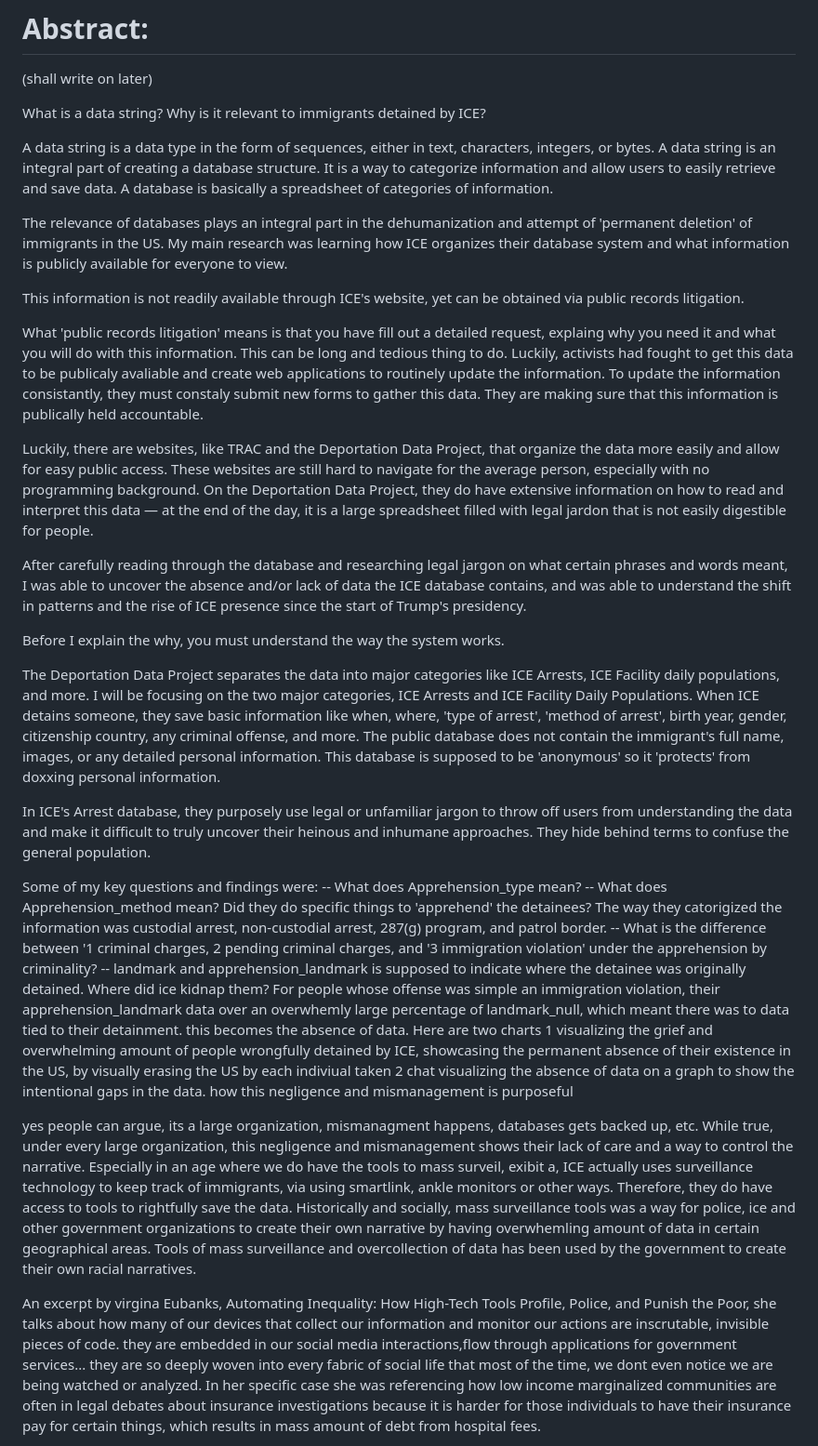
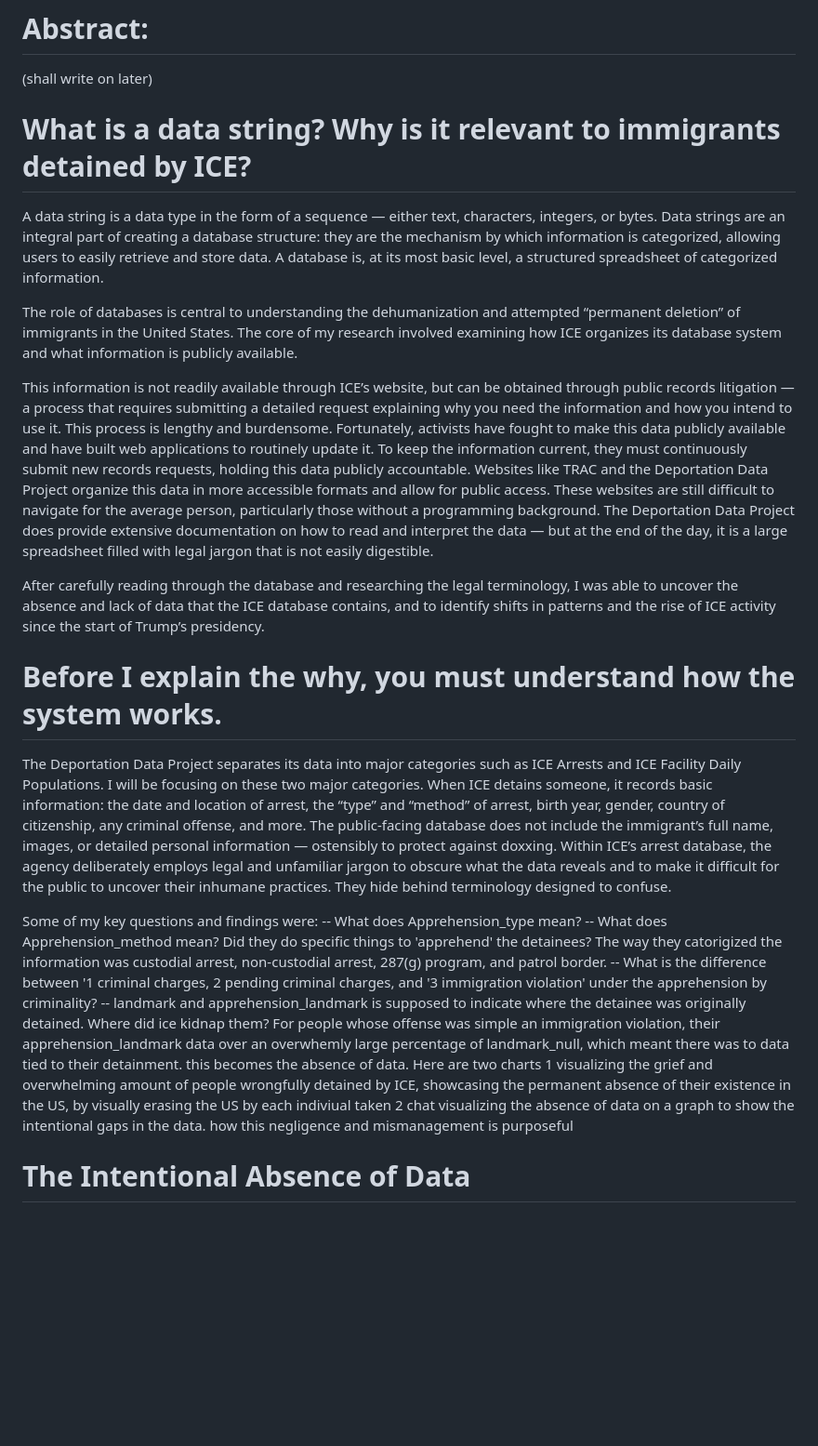
Before and after one commit to yourmerlin/dehumanization-of-datasets, a Markdown page: README.md, the part around one of its changes. Shown at 93% size. Drawn GitHub-style; blank space fills up the shorter version.

```diff
--- a/README.md
+++ b/README.md
@@ -14,28 +14,20 @@ It often feels hopeless to think of the future when it feels like it has already
 (shall write on later)
 
 
-What is a data string? Why is it relevant to immigrants detained by ICE?
+# What is a data string? Why is it relevant to immigrants detained by ICE?
+A data string is a data type in the form of a sequence — either text, characters, integers, or bytes. Data strings are an integral part of creating a database structure: they are the mechanism by which information is categorized, allowing users to easily retrieve and store data. A database is, at its most basic level, a structured spreadsheet of categorized information.
 
-A data string is a data type in the form of sequences, either in text, characters, integers, or bytes.
-A data string is an integral part of creating a database structure. It is a way to categorize information and allow users to easily retrieve and save data. A database is basically a spreadsheet of categories of information.
+The role of databases is central to understanding the dehumanization and attempted “permanent deletion” of immigrants in the United States. The core of my research involved examining how ICE organizes its database system and what information is publicly available.
 
-The relevance of databases plays an integral part in the dehumanization and attempt of 'permanent deletion' of immigrants in the US. My main research was learning how ICE organizes their database system and what information is publicly available for everyone to view.
+This information is not readily available through ICE’s website, but can be obtained through public records litigation — a process that requires submitting a detailed request explaining why you need the information and how you intend to use it. This process is lengthy and burdensome. Fortunately, activists have fought to make this data publicly available and have built web applications to routinely update it. To keep the information current, they must continuously submit new records requests, holding this data publicly accountable.
+Websites like TRAC and the Deportation Data Project organize this data in more accessible formats and allow for public access. These websites are still difficult to navigate for the average person, particularly those without a programming background. The Deportation Data Project does provide extensive documentation on how to read and interpret the data — but at the end of the day, it is a large spreadsheet filled with legal jargon that is not easily digestible.
 
-This information is not readily available through ICE's website, yet can be obtained via public records litigation.
+After carefully reading through the database and researching the legal terminology, I was able to uncover the absence and lack of data that the ICE database contains, and to identify shifts in patterns and the rise of ICE activity since the start of Trump’s presidency.
 
-What 'public records litigation' means is that you have fill out a detailed request, explaing why you need it and what you will do with this information. This can be long and tedious thing to do. Luckily, activists had fought to get this data to be publicaly avaliable and create web applications to routinely update the information. To update the information consistantly, they must constaly submit new forms to gather this data. They are making sure that this information is publically held accountable.
+# Before I explain the why, you must understand how the system works.
 
-
- Luckily, there are websites, like TRAC and the Deportation Data Project, that organize the data more easily and allow for easy public access. These websites are still hard to navigate for the average person, especially with no programming background. On the Deportation Data Project, they do have extensive information on how to read and interpret this data — at the end of the day, it is a large spreadsheet filled with legal jardon that is not easily digestible for people.
-
-After carefully reading through the database and researching legal jargon on what certain phrases and words meant, I was able to uncover the absence and/or lack of data the ICE database contains, and was able to understand the shift in patterns and the rise of ICE presence since the start of Trump's presidency.
-
-Before I explain the why, you must understand the way the system works.
-
-The Deportation Data Project separates the data into major categories like ICE Arrests, ICE Facility daily populations, and more. I will be focusing on the two major categories, ICE Arrests and ICE Facility Daily Populations.
-When ICE detains someone, they save basic information like when, where, 'type of arrest', 'method of arrest', birth year, gender, citizenship country, any criminal offense, and more. The public database does not contain the immigrant's full name, images, or any detailed personal information. This database is supposed to be 'anonymous' so it 'protects' from doxxing personal information.
-
-In ICE's Arrest database, they purposely use legal or unfamiliar jargon to throw off users from understanding the data and make it difficult to truly uncover their heinous and inhumane approaches. They hide behind terms to confuse the general population.
+The Deportation Data Project separates its data into major categories such as ICE Arrests and ICE Facility Daily Populations. I will be focusing on these two major categories. When ICE detains someone, it records basic information: the date and location of arrest, the “type” and “method” of arrest, birth year, gender, country of citizenship, any criminal offense, and more. The public-facing database does not include the immigrant’s full name, images, or detailed personal information — ostensibly to protect against doxxing.
+Within ICE’s arrest database, the agency deliberately employs legal and unfamiliar jargon to obscure what the data reveals and to make it difficult for the public to uncover their inhumane practices. They hide behind terminology designed to confuse.
 
 Some of my key questions and findings were:
 -- What does Apprehension_type mean?
@@ -45,7 +37,6 @@ Some of my key questions and findings were:
 Here are two charts 1 visualizing the grief and overwhelming amount of people wrongfully detained by ICE, showcasing the permanent absence of their existence in the US, by visually erasing the US by each indiviual taken
 2 chat visualizing the absence of data on a graph to show the intentional gaps in the data. how this negligence and mismanagement is purposeful
 
-yes people can argue, its a large organization, mismanagment happens, databases gets backed up, etc. While true, under every large organization, this negligence and mismanagement shows their lack of care and a way to control the narrative. Especially in an age where we do have the tools to mass surveil, exibit a, ICE actually uses surveillance technology to keep track of immigrants, via using smartlink, ankle monitors or other ways. Therefore, they do have access to tools to rightfully save the data. Historically and socially, mass surveillance tools was a way for police, ice and other government organizations to create their own narrative by having overwhemling amount of data in certain geographical areas. Tools of mass surveillance and overcollection of data has been used by the government to create their own racial narratives.
 
-An excerpt by virgina Eubanks, Automating Inequality: How High-Tech Tools Profile, Police, and Punish the Poor, she talks about how many of our devices that collect our information and monitor our actions are inscrutable, invisible pieces of code. they are embedded in our social media interactions,flow through applications for government services... they are so deeply woven into every fabric of social life that most of the time, we dont even notice we are being watched or analyzed. In her specific case she was referencing how low income marginalized communities are often in legal debates about insurance investigations because it is harder for those individuals to have their insurance pay for certain things, which results in mass amount of debt from hospital fees.
+# The Intentional Absence of Data
 
```
Also changed, not shown: other parts of README.md (+10 -2 lines).
